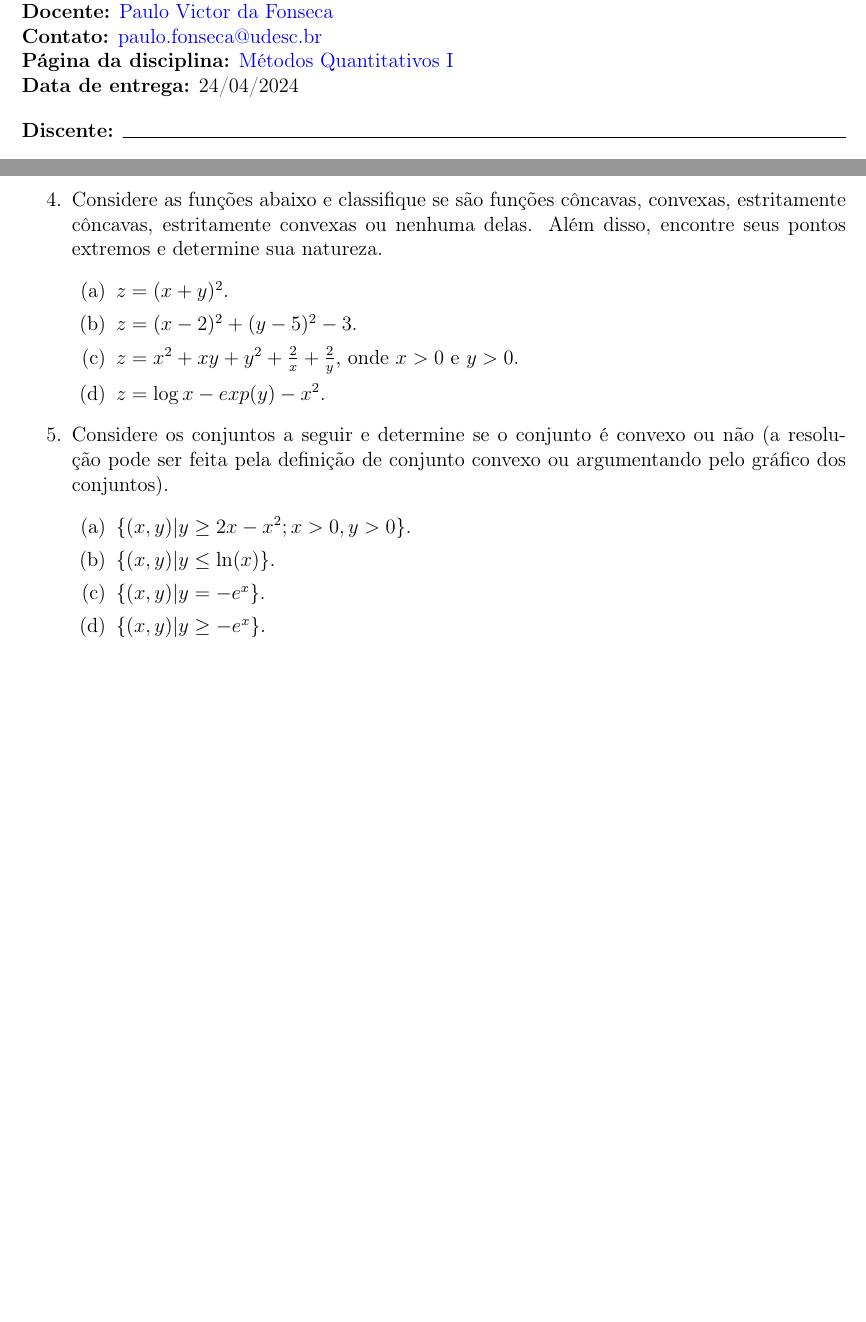
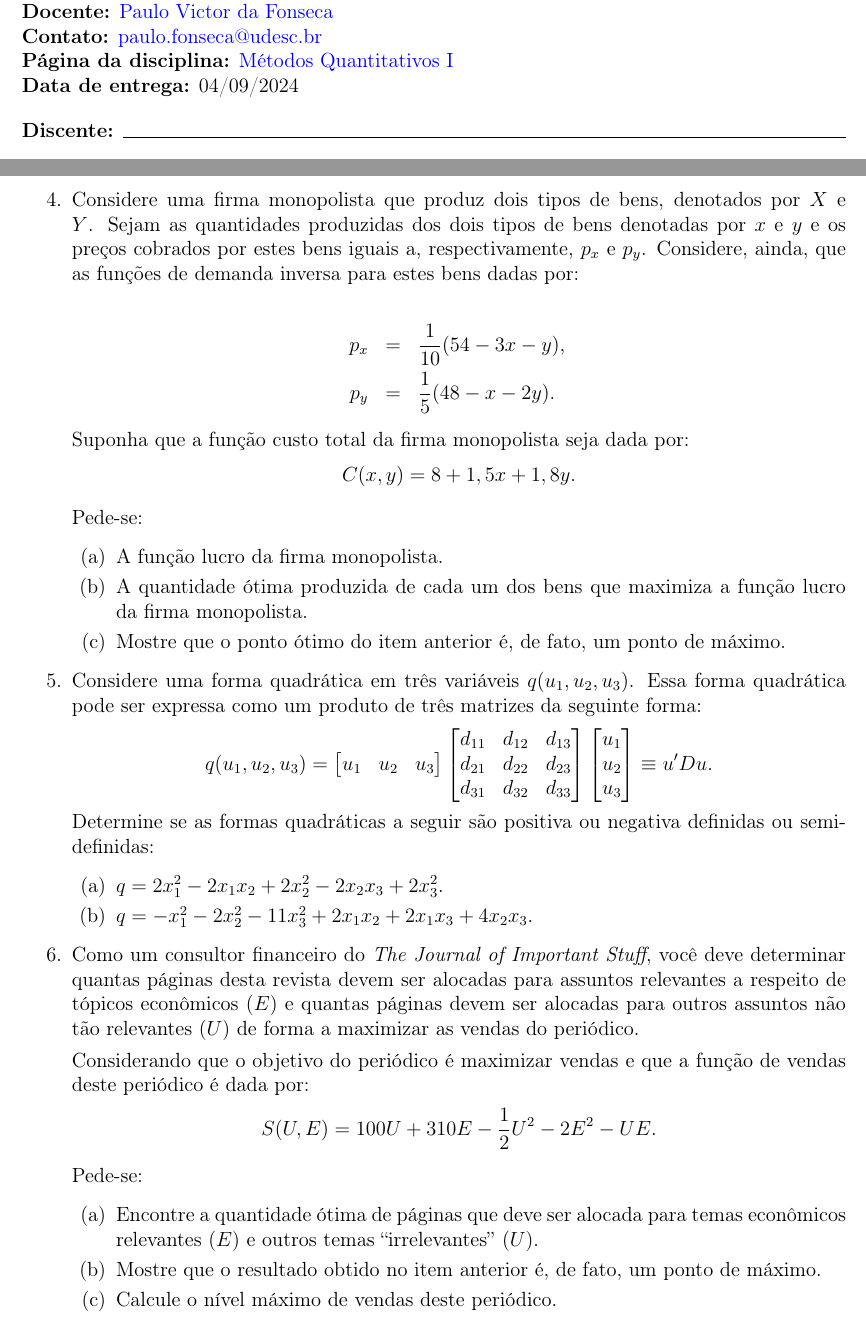
Before and after one commit to pvfonseca/MetodosQuantitativos, a LaTeX document (notas/lista01.tex): two parts of pages 1 and 2 of 2, joined at a grey line, cut so that both start at the same text, the shorter picture padded with empty space. Compiled offline with pdfLaTeX.

Commit message:
lista1 update

```diff
--- a/notas/lista01.tex
+++ b/notas/lista01.tex
@@ -72,7 +72,7 @@
 
 \noindent\textbf{Página da disciplina:} \href{https://pvfonseca.github.io/teaching/metodosquant}{Métodos Quantitativos I}
 
-\noindent\textbf{Data de entrega:} 24/04/2024
+\noindent\textbf{Data de entrega:} 04/09/2024
 
 \vskip 1em
 
@@ -111,20 +111,73 @@
 
     Determine os preços que esta firma deve cobrar para maximizar seus lucros com discriminação de preços e calcule o valor deste lucro. Mostre que este ponto é, de fato, um ponto de máximo.
 
-    \item Considere as funções abaixo e classifique se são funções côncavas, convexas, estritamente côncavas, estritamente convexas ou nenhuma delas. Além disso, encontre seus pontos extremos e determine sua natureza.
+    \item Considere uma firma monopolista que produz dois tipos de bens, denotados por $X$ e $Y$. Sejam as quantidades produzidas dos dois tipos de bens denotadas por $x$ e $y$ e os preços cobrados por estes bens iguais a, respectivamente, $p_x$ e $p_y$. Considere, ainda, que as funções de demanda inversa para estes bens dadas por:
+
+    \begin{eqnarray*}
+        p_x &=& \frac{1}{10}(54 - 3x - y), \\
+        p_y &=& \frac{1}{5}(48-x-2y).
+    \end{eqnarray*}
+
+    Suponha que a função custo total da firma monopolista seja dada por:
+    \[
+    C(x,y) = 8 + 1,5x + 1,8y.
+    \]
+
+    Pede-se:
     \begin{enumerate}
-        \item $z = (x + y)^2$.
-        \item $z = (x-2)^2 + (y-5)^2 - 3$.
-        \item $z = x^2 + xy + y^2 + \frac{2}{x} + \frac{2}{y}$, onde $x > 0 $ e $y > 0$.
-        \item $z = \log x - exp(y) - x^2$.
+        \item[(a)] A função lucro da firma monopolista.
+        \item[(b)] A quantidade ótima produzida de cada um dos bens que maximiza a função lucro da firma monopolista.
+        \item[(c)] Mostre que o ponto ótimo do item anterior é, de fato, um ponto de máximo.
+        %\item[(d)] Determine se a função lucro é uma função côncava, convexa ou nenhum dos casos.
     \end{enumerate}
 
-    \item Considere os conjuntos a seguir e determine se o conjunto é convexo ou não (a resolução pode ser feita pela definição de conjunto convexo ou argumentando pelo gráfico dos conjuntos).
-    \begin{enumerate}
-        \item $\{(x,y)|y\geq 2x-x^2; x>0, y>0\}$.
-        \item $\{(x,y)|y\leq \ln(x)\}$.
-        \item $\{(x,y)| y = -e^x$\}.
-        \item $\{(x,y)| y \geq -e^x$\}.
-    \end{enumerate}
+    \item Considere uma forma quadrática em três variáveis $q(u_1, u_2, u_3)$. Essa forma quadrática pode ser expressa como um produto de três matrizes da seguinte forma:
+\[
+q(u_1,u_2,u_3) = \begin{bmatrix}
+    u_1 & u_2 & u_3
+\end{bmatrix} \begin{bmatrix}
+    d_{11} & d_{12} & d_{13} \\
+    d_{21} & d_{22} & d_{23} \\
+    d_{31} & d_{32} & d_{33}
+\end{bmatrix}\begin{bmatrix}
+    u_1 \\ u_2 \\ u_3
+\end{bmatrix} \equiv u'Du.
+\]
+Determine se as formas quadráticas a seguir são positiva ou negativa definidas ou semidefinidas:
+\begin{itemize}
+    \item[(a)] $q = 2x_1^2 - 2x_1x_2 + 2x_2^2 - 2x_2x_3 + 2x_3^2$.
+    \item[(b)] $q = -x_1^2 - 2x_2^2 - 11x_3^2 + 2x_1x_2 + 2x_1x_3 + 4x_2x_3$.
+\end{itemize}
+
+\item Como um consultor financeiro do \emph{The Journal of Important Stuff}, você deve determinar quantas páginas desta revista devem ser alocadas para assuntos relevantes a respeito de tópicos econômicos ($E$) e quantas páginas devem ser alocadas para outros assuntos não tão relevantes ($U$) de forma a maximizar as vendas do periódico.
+
+Considerando que o objetivo do periódico é maximizar vendas e que a função de vendas deste periódico é dada por:
+\[
+S(U,E) = 100U + 310E - \frac{1}{2}U^2 - 2E^2 - UE.
+\]
+
+Pede-se:
+\begin{enumerate}
+    \item Encontre a quantidade ótima de páginas que deve ser alocada para temas econômicos relevantes ($E$) e outros temas ``irrelevantes'' ($U$).
+    \item Mostre que o resultado obtido no item anterior é, de fato, um ponto de máximo.
+    \item Calcule o nível máximo de vendas deste periódico.
+    %\item Determine se a função de vendas do periódico é uma função côncava, convexa ou nenhum dos casos.
+\end{enumerate}
+
+    %\item Considere as funções abaixo e classifique se são funções côncavas, convexas, estritamente côncavas, estritamente convexas ou nenhuma delas. Além disso, encontre seus pontos extremos e determine sua natureza.
+    %\begin{enumerate}
+    %    \item $z = (x + y)^2$.
+    %    \item $z = (x-2)^2 + (y-5)^2 - 3$.
+    %    \item $z = x^2 + xy + y^2 + \frac{2}{x} + \frac{2}{y}$, onde $x > 0 $ e $y > 0$.
+    %    \item $z = \log x - exp(y) - x^2$.
+    %\end{enumerate}
+
+    %\item Considere os conjuntos a seguir e determine se o conjunto é convexo ou não (a resolução pode ser feita pela definição de conjunto convexo ou argumentando pelo gráfico dos conjuntos).
+    %\begin{enumerate}
+    %    \item $\{(x,y)|y\geq 2x-x^2; x>0, y>0\}$.
+    %    \item $\{(x,y)|y\leq \ln(x)\}$.
+    %    \item $\{(x,y)| y = -e^x$\}.
+    %    \item $\{(x,y)| y \geq -e^x$\}.
+    %\end{enumerate}
     \end{enumerate}
 \end{document}
```
Also changed, not shown: notas/lista01.pdf.
